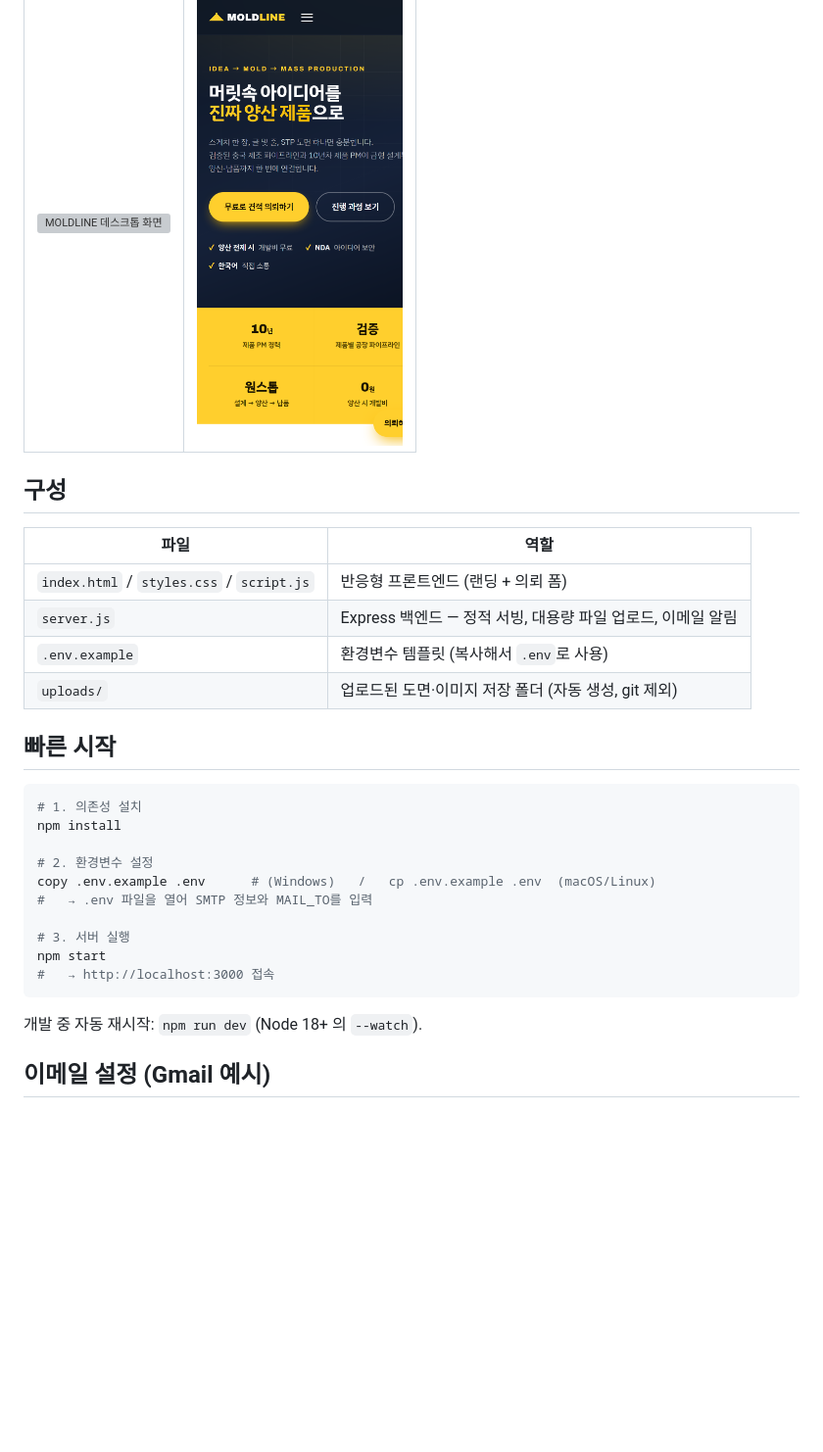
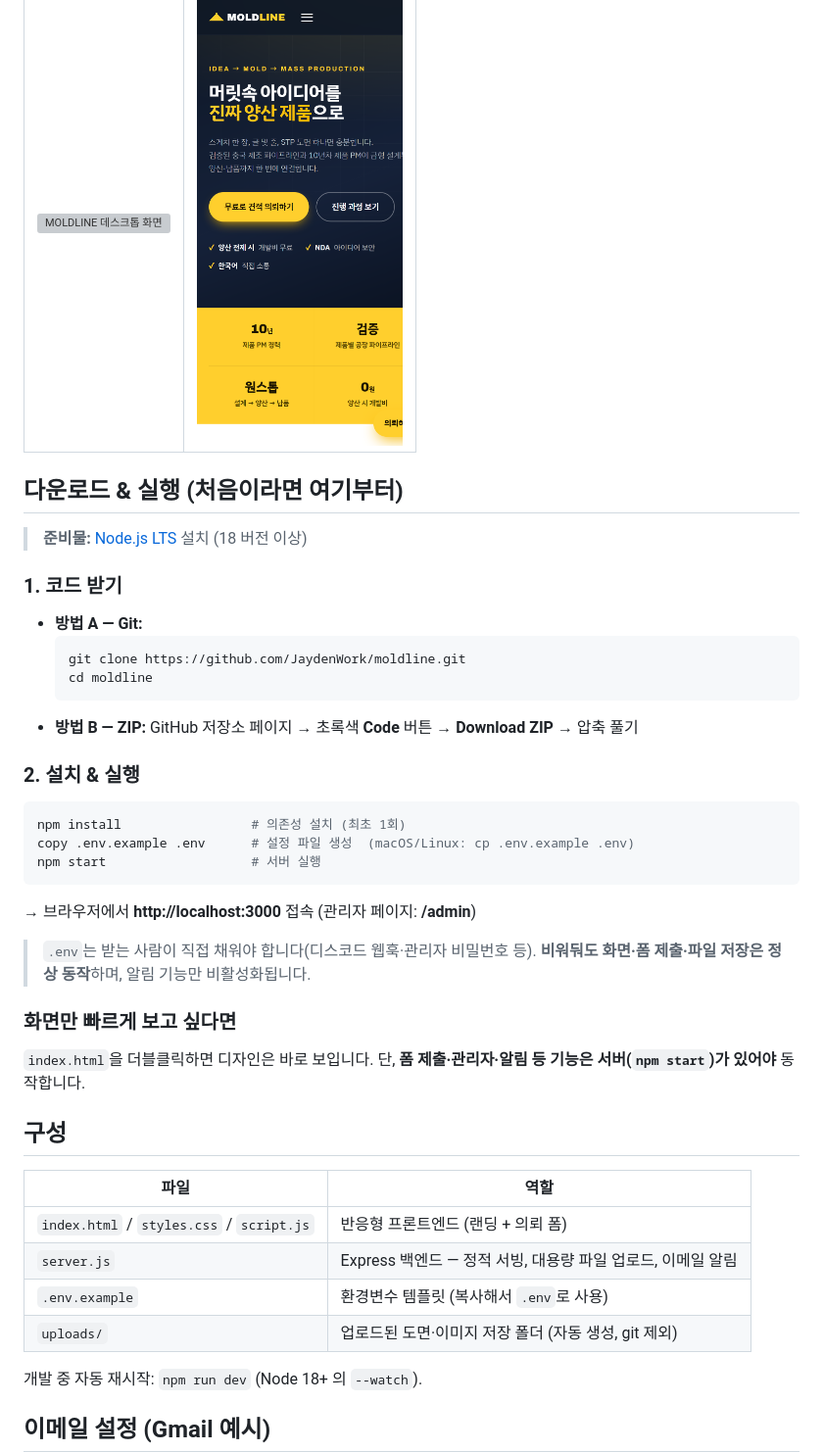
Before and after one commit to JaydenWork/moldline, a Markdown page: README.md, the part around the change. Shown at 98% size. GitHub-like rendering; blank space fills up the shorter version; grey boxes are pictures that could not be loaded.

Commit message:
docs: 처음 받는 사람용 다운로드/실행 안내 추가

````diff
--- a/README.md
+++ b/README.md
@@ -8,6 +8,36 @@
 |:---:|:---:|
 | <img src="docs/desktop.png" alt="MOLDLINE 데스크톱 화면" width="600" /> | <img src="docs/mobile.png" alt="MOLDLINE 모바일 화면" width="210" /> |
 
+## 다운로드 & 실행 (처음이라면 여기부터)
+
+> **준비물:** [Node.js LTS](https://nodejs.org) 설치 (18 버전 이상)
+
+### 1. 코드 받기
+
+- **방법 A — Git:**
+  ```bash
+  git clone https://github.com/JaydenWork/moldline.git
+  cd moldline
+  ```
+- **방법 B — ZIP:** GitHub 저장소 페이지 → 초록색 **Code** 버튼 → **Download ZIP** → 압축 풀기
+
+### 2. 설치 & 실행
+
+```bash
+npm install                 # 의존성 설치 (최초 1회)
+copy .env.example .env      # 설정 파일 생성  (macOS/Linux: cp .env.example .env)
+npm start                   # 서버 실행
+```
+
+→ 브라우저에서 **http://localhost:3000** 접속 (관리자 페이지: **/admin**)
+
+> `.env`는 받는 사람이 직접 채워야 합니다(디스코드 웹훅·관리자 비밀번호 등).
+> **비워둬도 화면·폼 제출·파일 저장은 정상 동작**하며, 알림 기능만 비활성화됩니다.
+
+### 화면만 빠르게 보고 싶다면
+
+`index.html`을 더블클릭하면 디자인은 바로 보입니다. 단, **폼 제출·관리자·알림 등 기능은 서버(`npm start`)가 있어야** 동작합니다.
+
 ## 구성
 
 | 파일 | 역할 |
@@ -16,21 +46,6 @@
 | `server.js` | Express 백엔드 — 정적 서빙, 대용량 파일 업로드, 이메일 알림 |
 | `.env.example` | 환경변수 템플릿 (복사해서 `.env`로 사용) |
 | `uploads/` | 업로드된 도면·이미지 저장 폴더 (자동 생성, git 제외) |
-
-## 빠른 시작
-
-```bash
-# 1. 의존성 설치
-npm install
-
-# 2. 환경변수 설정
-copy .env.example .env      # (Windows)   /   cp .env.example .env  (macOS/Linux)
-#   → .env 파일을 열어 SMTP 정보와 MAIL_TO를 입력
-
-# 3. 서버 실행
-npm start
-#   → http://localhost:3000 접속
-```
 
 개발 중 자동 재시작: `npm run dev` (Node 18+ 의 `--watch`).
 
````
